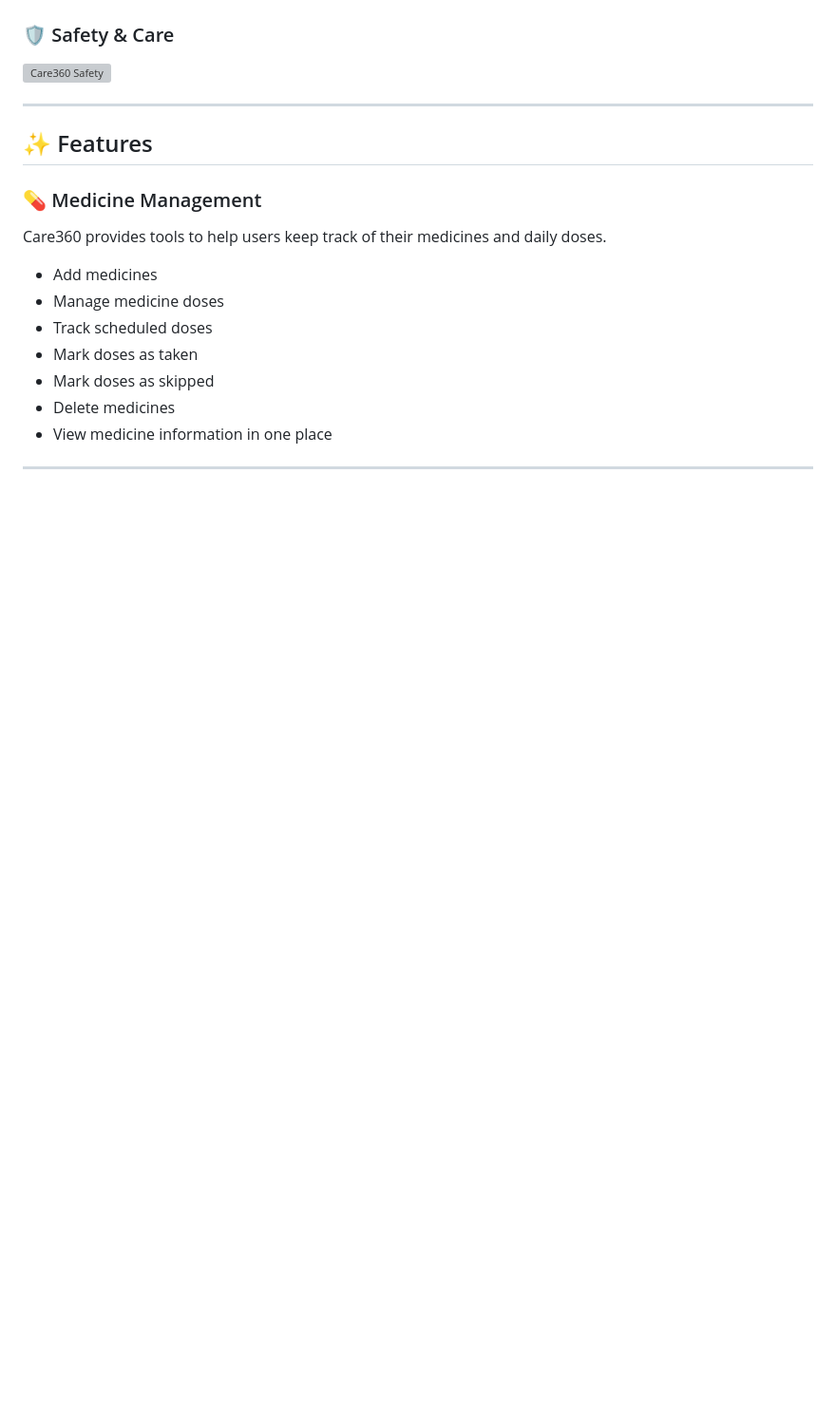
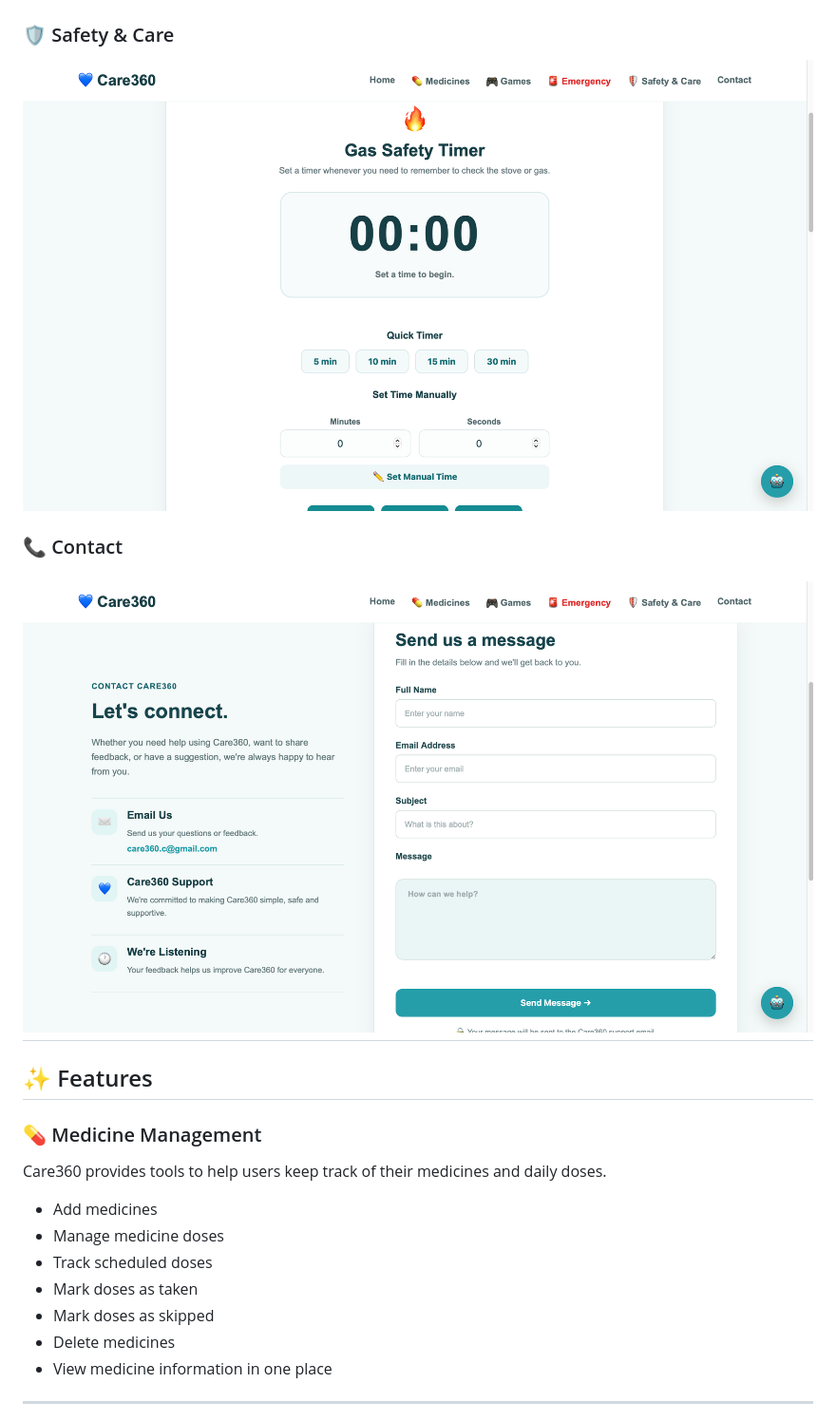
Before and after one commit to aarya1603/Care360-Healthcare-Safety-Platform, a Markdown page: README.md, the part around one of its changes. Shown at 95% size. GitHub-like rendering; blank space fills up the shorter version; grey boxes are pictures that could not be loaded.

Commit message:
Revise image captions and add contact section
Updated image captions and added contact section.

```diff
--- a/README.md
+++ b/README.md
@@ -28,8 +24,11 @@ Care360 is an all-in-one digital healthcare and safety platform designed to prov
 
 ### 🛡️ Safety & Care
 
-![Care360 Safety](assets/safety.png)
+![Care360 Safety & Care](assets/safetycare.png)
 
+### 📞 Contact
+
+![Care360 Contact](assets/contact.png)
 ---
 
 ## ✨ Features
```
Also changed, not shown: other parts of README.md (+2 -6 lines).
